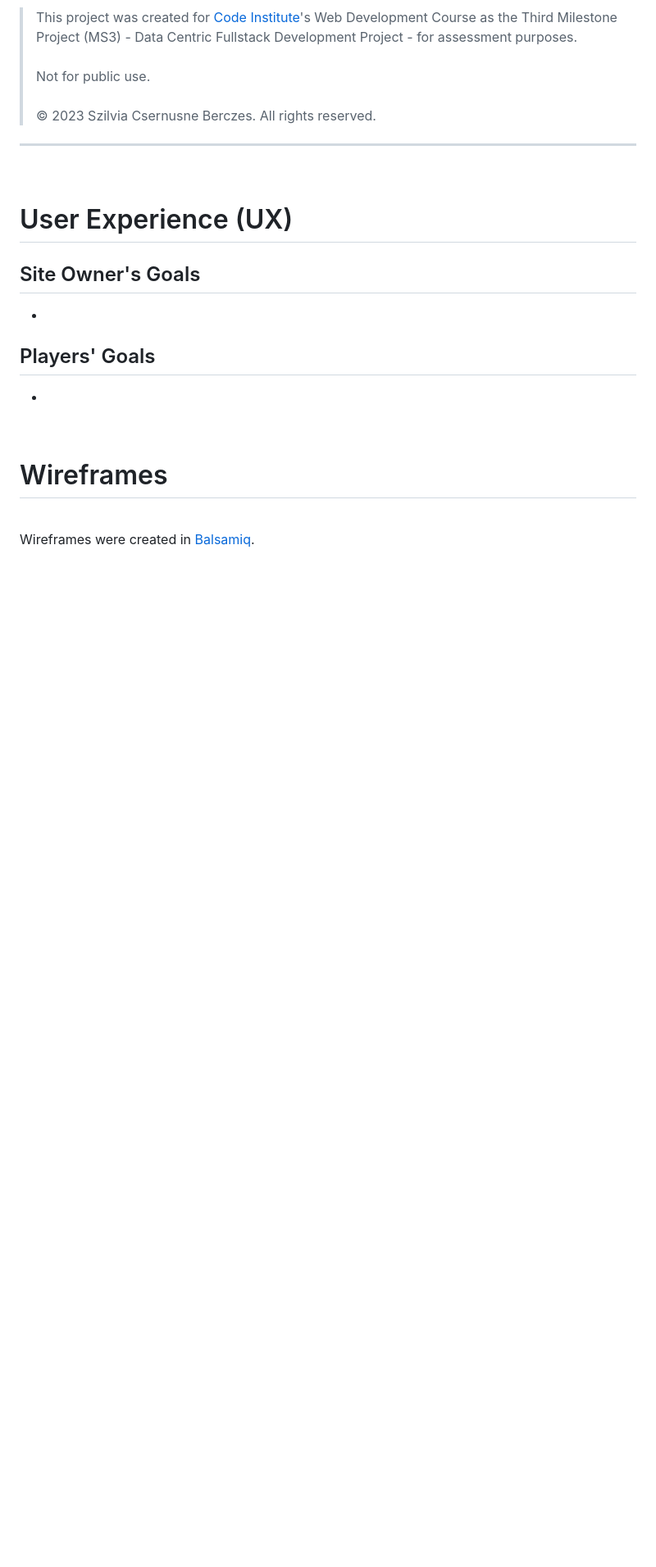
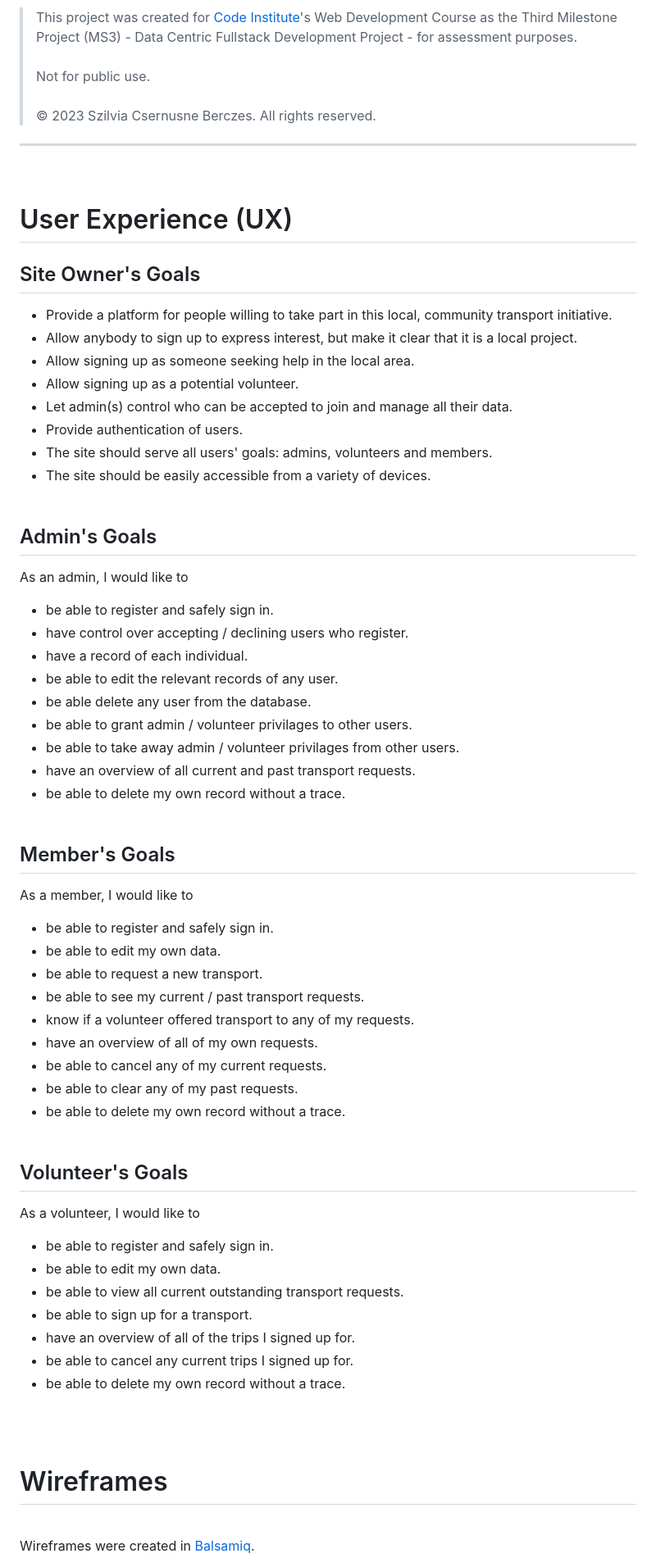
Before and after one commit to szilvia-csernus/community-transport, a Markdown page: README.md, the part around the change printed below. Shown: that part at 82% size. GitHub-like rendering; blank space fills up the shorter version.

Commit message:
add user stories and wireframes

```diff
--- a/README.md
+++ b/README.md
@@ -22,14 +22,59 @@ Not for public use.
 
 ## Site Owner's Goals
 
-*
+* Provide a platform for people willing to take part in this local, community transport initiative.
+* Allow anybody to sign up to express interest, but make it clear that it is a local project.
+* Allow signing up as someone seeking help in the local area.
+* Allow signing up as a potential volunteer.
+* Let admin(s) control who can be accepted to join and manage all their data.
+* Provide authentication of users.
+* The site should serve all users' goals: admins, volunteers and members.
+* The site should be easily accessible from a variety of devices.
+<br><br>
 
+## Admin's Goals
 
-## Players' Goals
+As an admin, I would like to
 
-*
+* be able to register and safely sign in.
+* have control over accepting / declining users who register.
+* have a record of each individual.
+* be able to edit the relevant records of any user.
+* be able delete any user from the database.
+* be able to grant admin / volunteer privilages to other users.
+* be able to take away admin / volunteer privilages from other users.
+* have an overview of all current and past transport requests.
+* be able to delete my own record without a trace.
+<br><br>
 
-<br>
+## Member's Goals
+
+As a member, I would like to
+
+* be able to register and safely sign in.
+* be able to edit my own data.
+* be able to request a new transport.
+* be able to see my current / past transport requests.
+* know if a volunteer offered transport to any of my requests.
+* have an overview of all of my own requests.
+* be able to cancel any of my current requests.
+* be able to clear any of my past requests.
+* be able to delete my own record without a trace.
+<br><br>
+
+## Volunteer's Goals
+
+As a volunteer, I would like to
+
+* be able to register and safely sign in.
+* be able to edit my own data.
+* be able to view all current outstanding transport requests.
+* be able to sign up for a transport.
+* have an overview of all of the trips I signed up for.
+* be able to cancel any current trips I signed up for.
+* be able to delete my own record without a trace.
+
+<br><br>
 
 # Wireframes
 <br>
```
Also changed, not shown: other parts of README.md (+6 -3 lines), readme-images/wireframe-all-requests.jpeg (added), readme-images/wireframe-all-users.jpeg (added), readme-images/wireframe-home.jpeg (added), readme-images/wireframe-outstanding-requests.jpeg (added), readme-images/wireframe-registration.jpeg (added).
